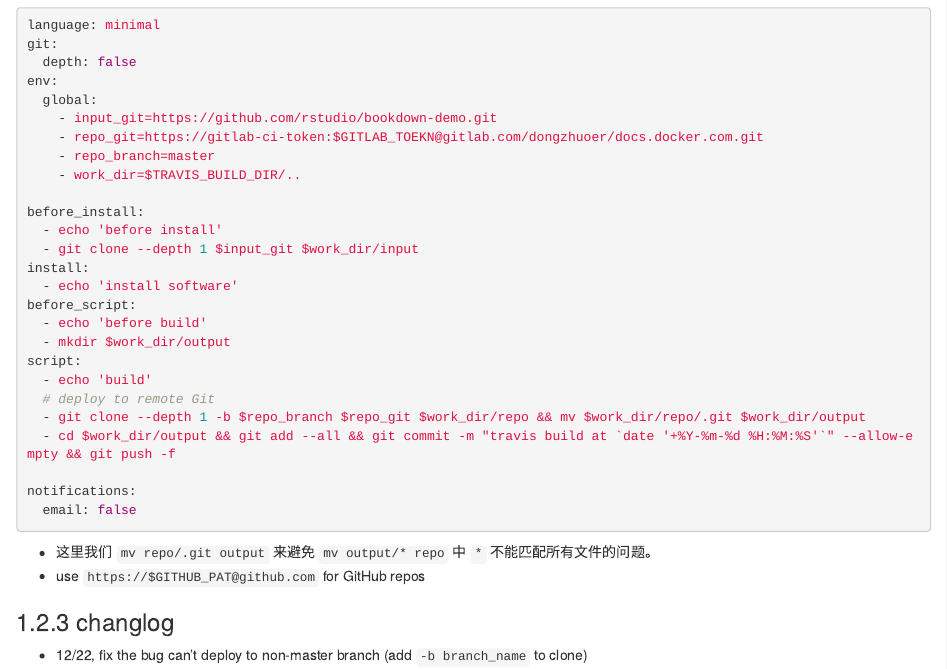
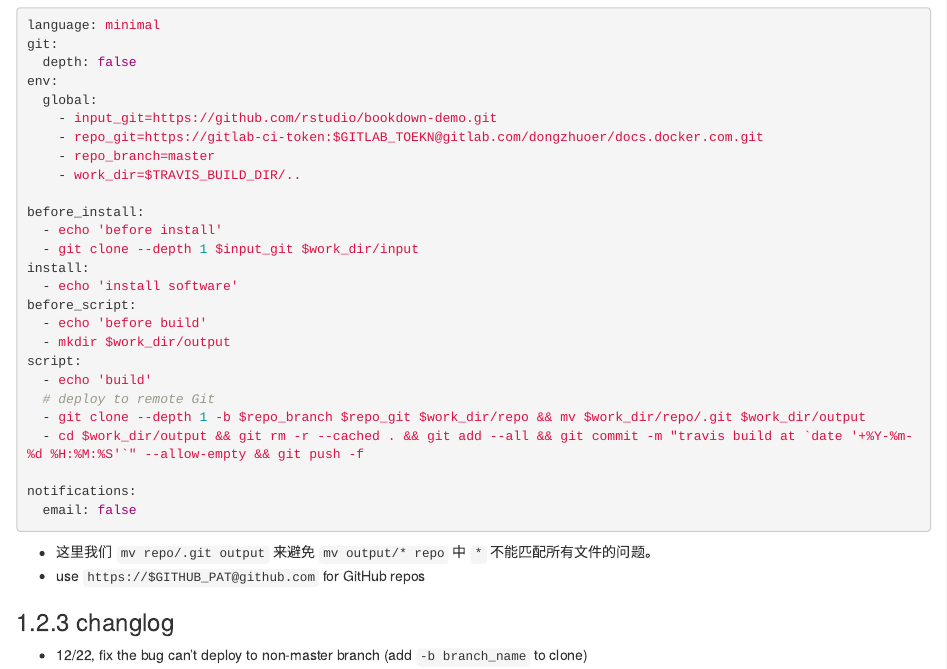
Before and after one commit to dongzhuoer/nutshell, an R Markdown document (travis.Rmd): the page in a window 1100 px wide, from 1640 px down. Rendered offline with R 4.5, knitr and Pandoc, with nearby package versions; drawn as R Markdown's standard HTML page in place of the format the file asks for.

Commit message:
git rm -r --cached .

```diff
--- a/travis.Rmd
+++ b/travis.Rmd
@@ -130,7 +130,7 @@ script:
   - echo 'build'
   # deploy to remote Git
   - git clone --depth 1 -b $repo_branch $repo_git $work_dir/repo && mv $work_dir/repo/.git $work_dir/output
-  - cd $work_dir/output && git add --all && git commit -m "travis build at `date '+%Y-%m-%d %H:%M:%S'`" --allow-empty && git push -f
+  - cd $work_dir/output && git rm -r --cached . && git add --all && git commit -m "travis build at `date '+%Y-%m-%d %H:%M:%S'`" --allow-empty && git push -f
 
 notifications:
   email: false
```
